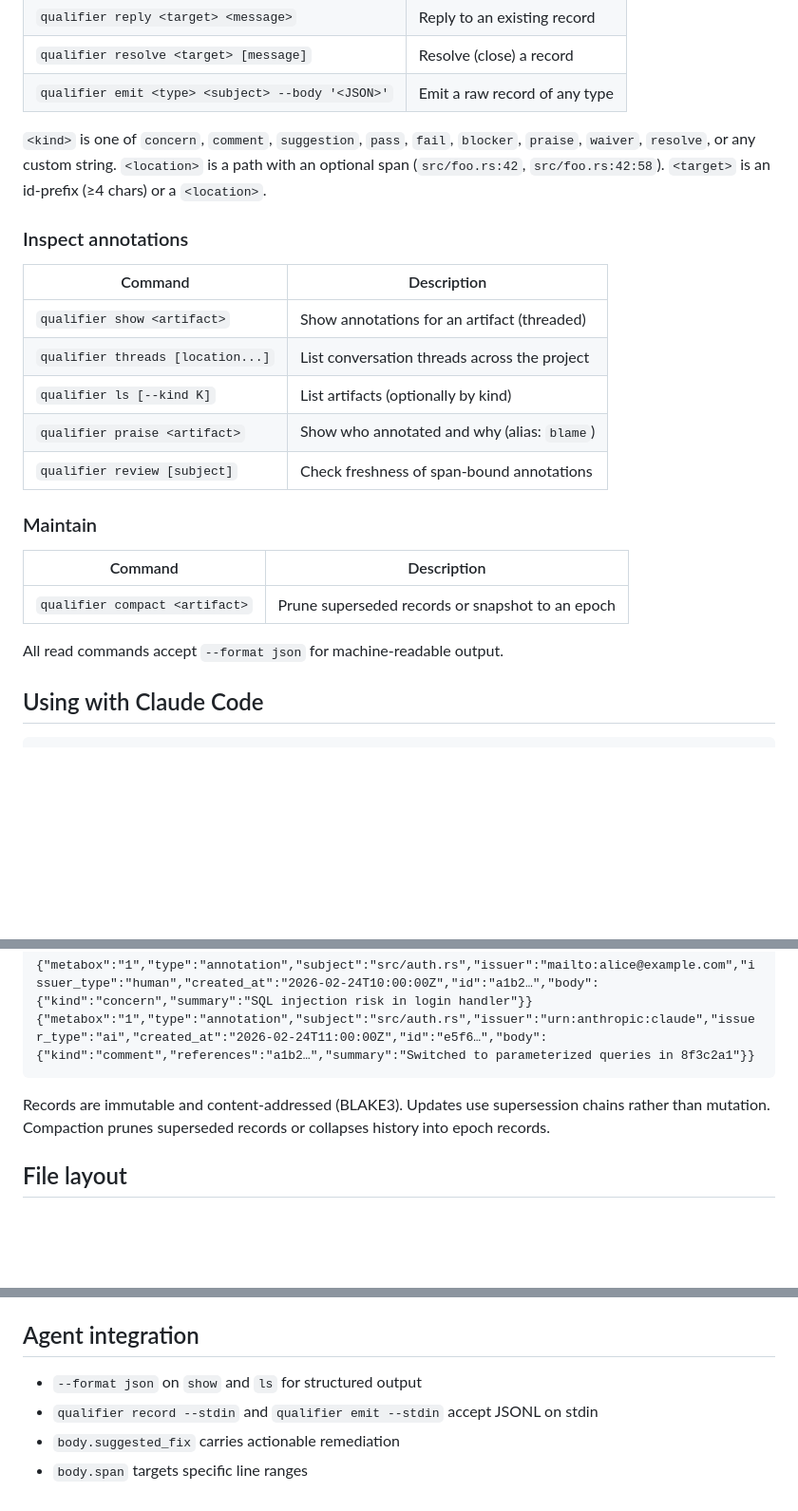
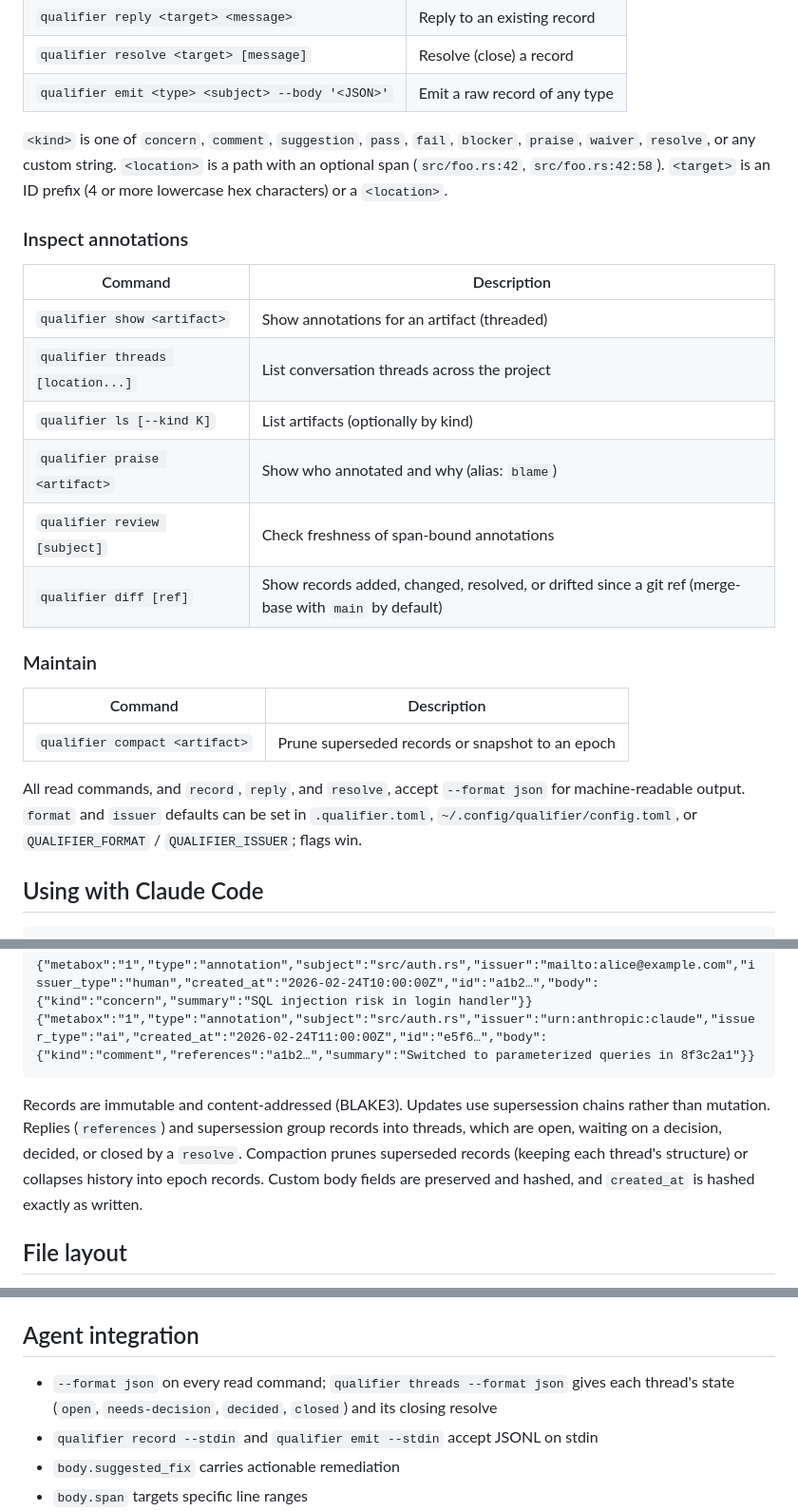
Before and after one commit to empathic/qualifier, a Markdown page: README.md, 3 parts joined by grey strips. Shown at 95% size. Rendered like a GitHub page; blank space fills up the shorter version.

Commit message:
docs(readme): list qualifier diff and describe threads, JSON output and config defaults (ef6c9f07)

````diff
--- a/README.md
+++ b/README.md
@@ -72,7 +72,8 @@ qualifier review src/parser.rs
 `<kind>` is one of `concern`, `comment`, `suggestion`, `pass`, `fail`,
 `blocker`, `praise`, `waiver`, `resolve`, or any custom string. `<location>`
 is a path with an optional span (`src/foo.rs:42`, `src/foo.rs:42:58`).
-`<target>` is an id-prefix (≥4 chars) or a `<location>`.
+`<target>` is an ID prefix (4 or more lowercase hex characters) or a
+`<location>`.
 
 ### Inspect annotations
 
@@ -83,6 +84,7 @@ is a path with an optional span (`src/foo.rs:42`, `src/foo.rs:42:58`).
 | `qualifier ls [--kind K]` | List artifacts (optionally by kind) |
 | `qualifier praise <artifact>` | Show who annotated and why (alias: `blame`) |
 | `qualifier review [subject]` | Check freshness of span-bound annotations |
+| `qualifier diff [ref]` | Show records added, changed, resolved, or drifted since a git ref (merge-base with `main` by default) |
 
 ### Maintain
 
@@ -90,7 +92,10 @@ is a path with an optional span (`src/foo.rs:42`, `src/foo.rs:42:58`).
 |---------|-------------|
 | `qualifier compact <artifact>` | Prune superseded records or snapshot to an epoch |
 
-All read commands accept `--format json` for machine-readable output.
+All read commands, and `record`, `reply`, and `resolve`, accept
+`--format json` for machine-readable output. `format` and `issuer`
+defaults can be set in `.qualifier.toml`, `~/.config/qualifier/config.toml`,
+or `QUALIFIER_FORMAT` / `QUALIFIER_ISSUER`; flags win.
 
 ## Using with Claude Code
 
@@ -121,8 +126,12 @@ A two-record `.qual` file:
 ```
 
 Records are immutable and content-addressed (BLAKE3). Updates use
-supersession chains rather than mutation. Compaction prunes superseded
-records or collapses history into epoch records.
+supersession chains rather than mutation. Replies (`references`) and
+supersession group records into threads, which are open, waiting on a
+decision, decided, or closed by a `resolve`. Compaction prunes superseded
+records (keeping each thread's structure) or collapses history into epoch
+records. Custom body fields are preserved and hashed, and `created_at` is
+hashed exactly as written.
 
 ## File layout
 
@@ -138,7 +147,7 @@ appends don't collide.
 
 ## Agent integration
 
-- `--format json` on `show` and `ls` for structured output
+- `--format json` on every read command; `qualifier threads --format json` gives each thread's state (`open`, `needs-decision`, `decided`, `closed`) and its closing resolve
 - `qualifier record --stdin` and `qualifier emit --stdin` accept JSONL on stdin
 - `body.suggested_fix` carries actionable remediation
 - `body.span` targets specific line ranges
````
